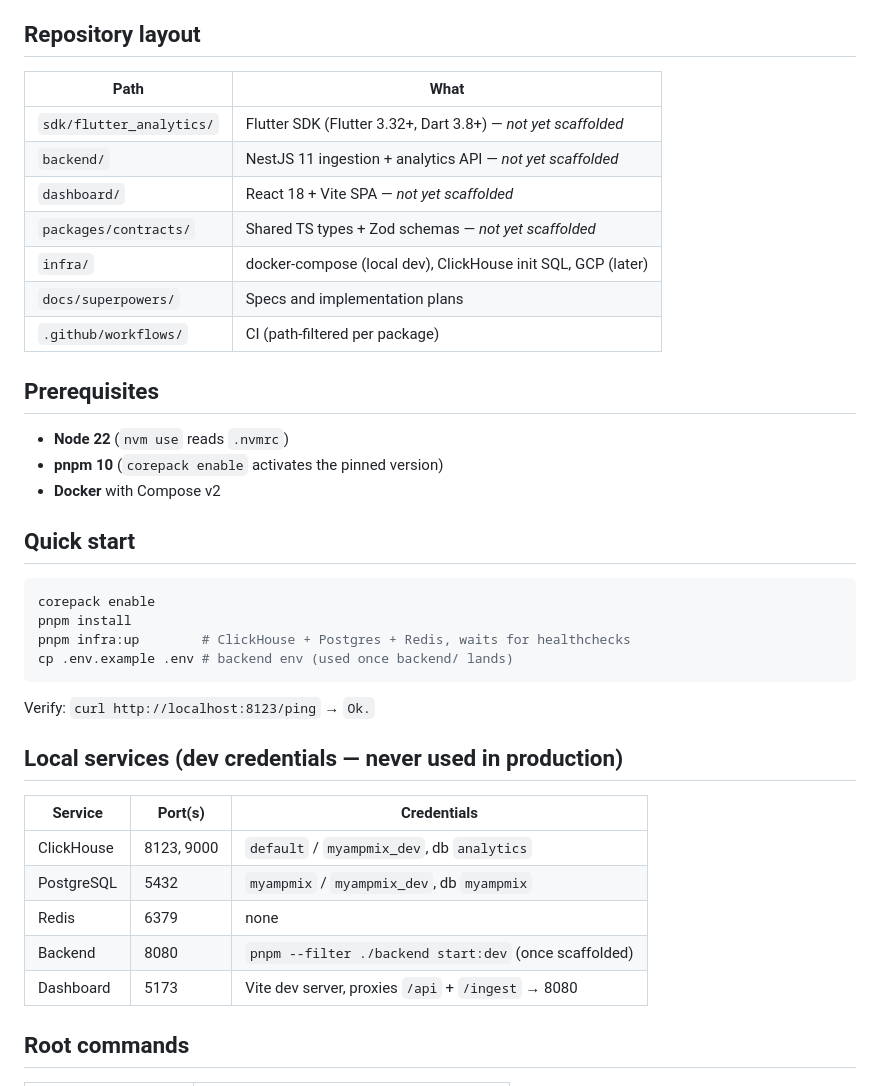
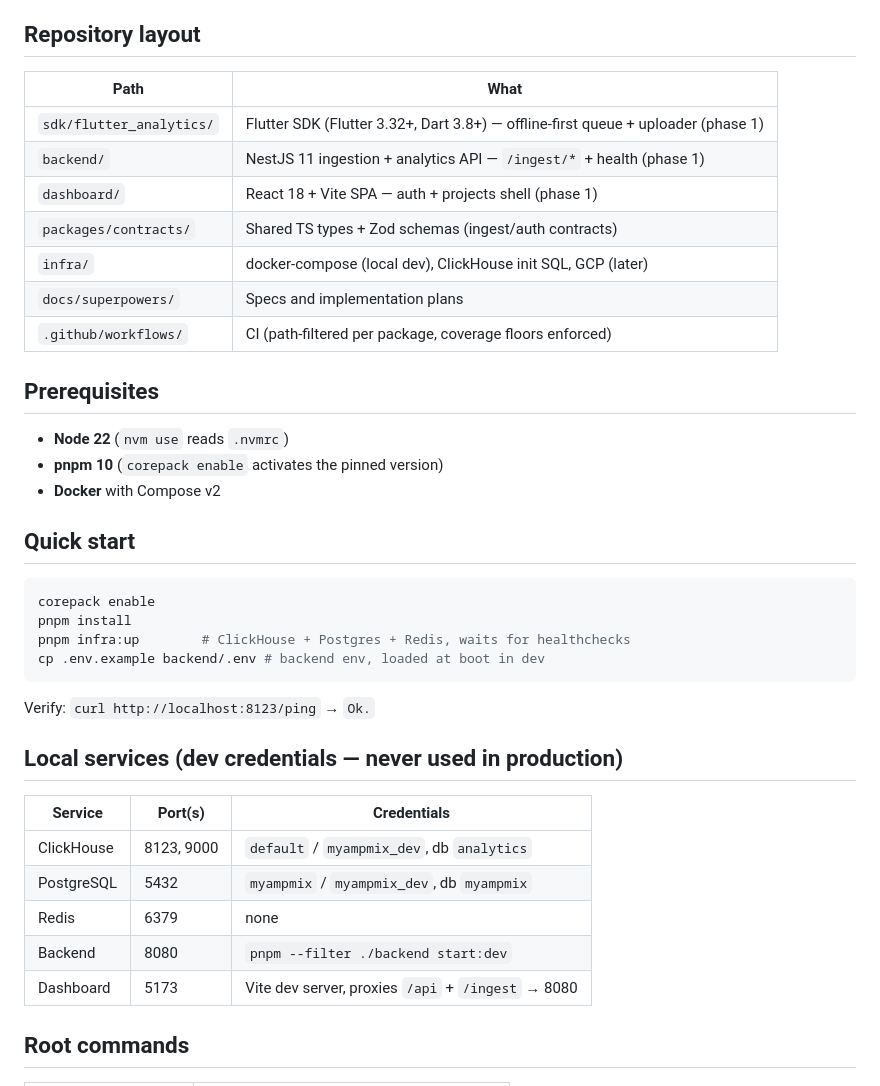
Before and after one commit to aimericdrk/ampix, a Markdown page: README.md, the part around the change. Rendered like a GitHub page.

Commit message:
docs: update repository layout to phase-1 reality
sdk/, backend/, dashboard/ and packages/contracts/ were still marked
not-yet-scaffolded; describe what each ships in phase 1, note that CI
enforces the coverage floors, and point the quick start's env copy at
backend/.env (where the backend loads it at boot in dev).

````diff
--- a/README.md
+++ b/README.md
@@ -7,15 +7,15 @@ NestJS ingestion/API → ClickHouse + Postgres + Redis → React dashboard.
 
 ## Repository layout
 
-| Path                     | What                                                          |
-| ------------------------ | ------------------------------------------------------------- |
-| `sdk/flutter_analytics/` | Flutter SDK (Flutter 3.32+, Dart 3.8+) — _not yet scaffolded_ |
-| `backend/`               | NestJS 11 ingestion + analytics API — _not yet scaffolded_    |
-| `dashboard/`             | React 18 + Vite SPA — _not yet scaffolded_                    |
-| `packages/contracts/`    | Shared TS types + Zod schemas — _not yet scaffolded_          |
-| `infra/`                 | docker-compose (local dev), ClickHouse init SQL, GCP (later)  |
-| `docs/superpowers/`      | Specs and implementation plans                                |
-| `.github/workflows/`     | CI (path-filtered per package)                                |
+| Path                     | What                                                                              |
+| ------------------------ | --------------------------------------------------------------------------------- |
+| `sdk/flutter_analytics/` | Flutter SDK (Flutter 3.32+, Dart 3.8+) — offline-first queue + uploader (phase 1) |
+| `backend/`               | NestJS 11 ingestion + analytics API — `/ingest/*` + health (phase 1)              |
+| `dashboard/`             | React 18 + Vite SPA — auth + projects shell (phase 1)                             |
+| `packages/contracts/`    | Shared TS types + Zod schemas (ingest/auth contracts)                             |
+| `infra/`                 | docker-compose (local dev), ClickHouse init SQL, GCP (later)                      |
+| `docs/superpowers/`      | Specs and implementation plans                                                    |
+| `.github/workflows/`     | CI (path-filtered per package, coverage floors enforced)                          |
 
 ## Prerequisites
 
@@ -29,20 +29,20 @@ NestJS ingestion/API → ClickHouse + Postgres + Redis → React dashboard.
 corepack enable
 pnpm install
 pnpm infra:up        # ClickHouse + Postgres + Redis, waits for healthchecks
-cp .env.example .env # backend env (used once backend/ lands)
+cp .env.example backend/.env # backend env, loaded at boot in dev
 ```
 
 Verify: `curl http://localhost:8123/ping` → `Ok.`
 
 ## Local services (dev credentials — never used in production)
 
-| Service    | Port(s)    | Credentials                                           |
-| ---------- | ---------- | ----------------------------------------------------- |
-| ClickHouse | 8123, 9000 | `default` / `myampmix_dev`, db `analytics`            |
-| PostgreSQL | 5432       | `myampmix` / `myampmix_dev`, db `myampmix`            |
-| Redis      | 6379       | none                                                  |
-| Backend    | 8080       | `pnpm --filter ./backend start:dev` (once scaffolded) |
-| Dashboard  | 5173       | Vite dev server, proxies `/api` + `/ingest` → 8080    |
+| Service    | Port(s)    | Credentials                                        |
+| ---------- | ---------- | -------------------------------------------------- |
+| ClickHouse | 8123, 9000 | `default` / `myampmix_dev`, db `analytics`         |
+| PostgreSQL | 5432       | `myampmix` / `myampmix_dev`, db `myampmix`         |
+| Redis      | 6379       | none                                               |
+| Backend    | 8080       | `pnpm --filter ./backend start:dev`                |
+| Dashboard  | 5173       | Vite dev server, proxies `/api` + `/ingest` → 8080 |
 
 ## Root commands
 
````
